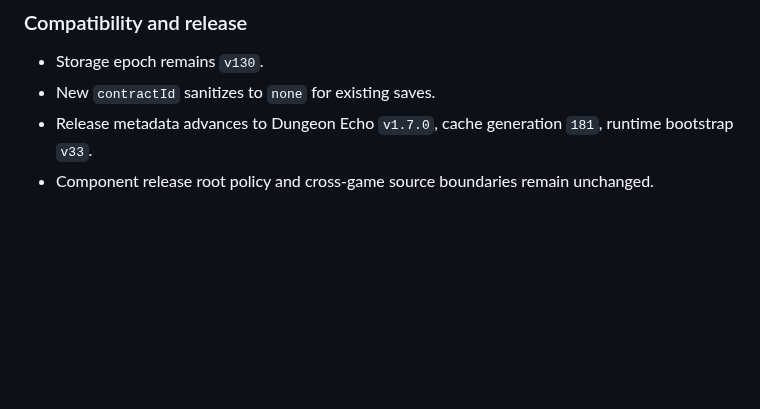
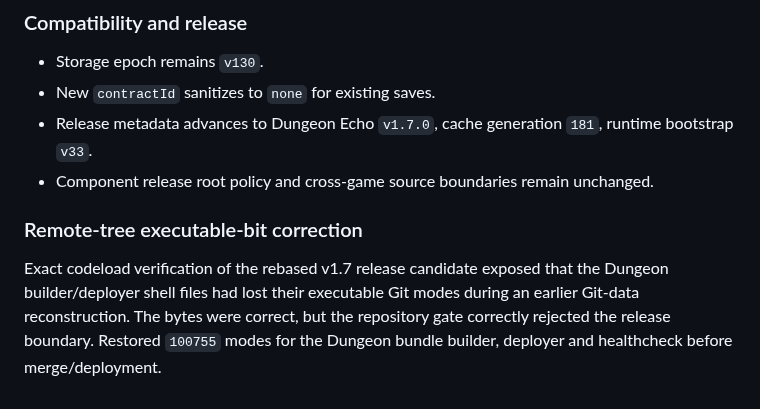
Before and after one commit to diaow2331-ops/dungeon-echo, a Markdown page: docs/governance/GOVERNANCE_LOG_2026-08-31.md, the part around the change. Drawn GitHub-style; blank space fills up the shorter version.

Commit message:
fix(dungeon): restore release script executable modes [skip ci]

```diff
--- a/docs/governance/GOVERNANCE_LOG_2026-08-31.md
+++ b/docs/governance/GOVERNANCE_LOG_2026-08-31.md
@@ -85,3 +85,7 @@ A player-facing expansion was implemented after the v1.6 modular-authority audit
 - New `contractId` sanitizes to `none` for existing saves.
 - Release metadata advances to Dungeon Echo `v1.7.0`, cache generation `181`, runtime bootstrap `v33`.
 - Component release root policy and cross-game source boundaries remain unchanged.
+
+
+### Remote-tree executable-bit correction
+Exact codeload verification of the rebased v1.7 release candidate exposed that the Dungeon builder/deployer shell files had lost their executable Git modes during an earlier Git-data reconstruction. The bytes were correct, but the repository gate correctly rejected the release boundary. Restored `100755` modes for the Dungeon bundle builder, deployer and healthcheck before merge/deployment.
```
